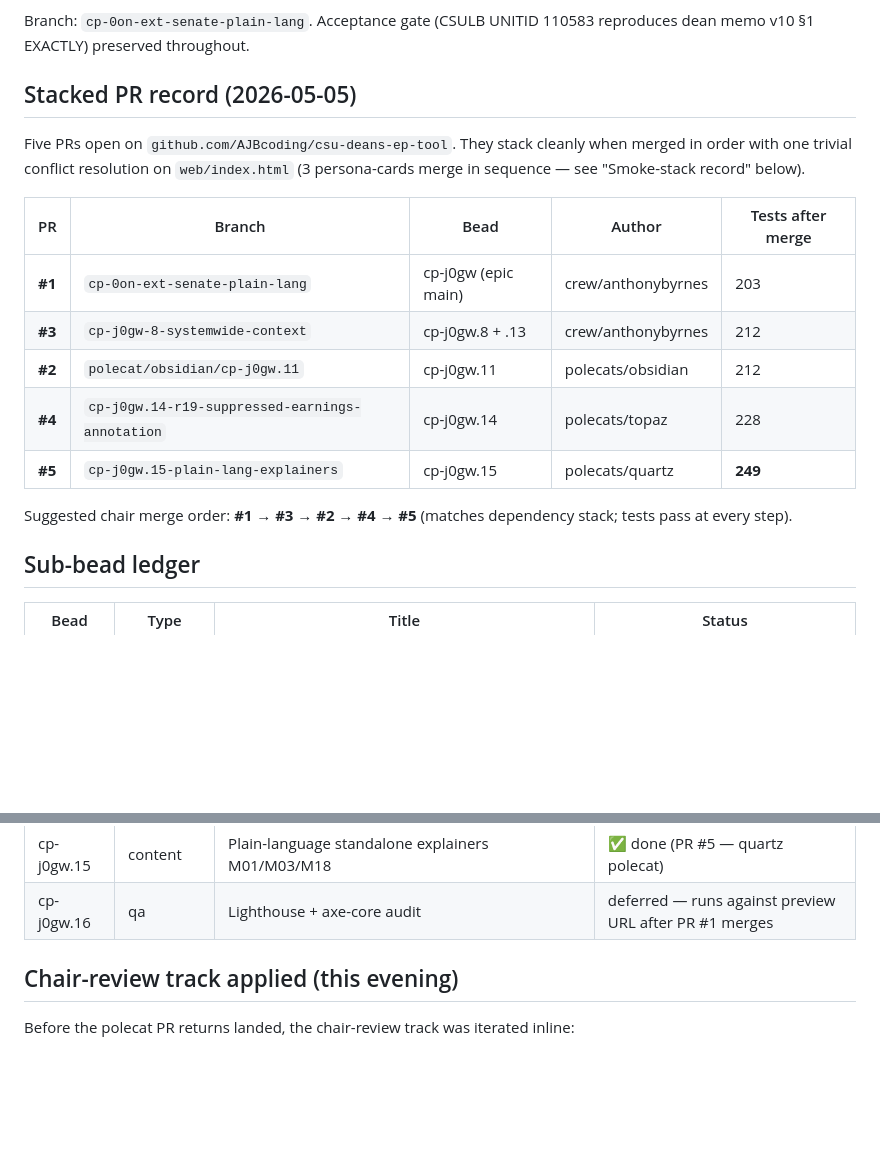
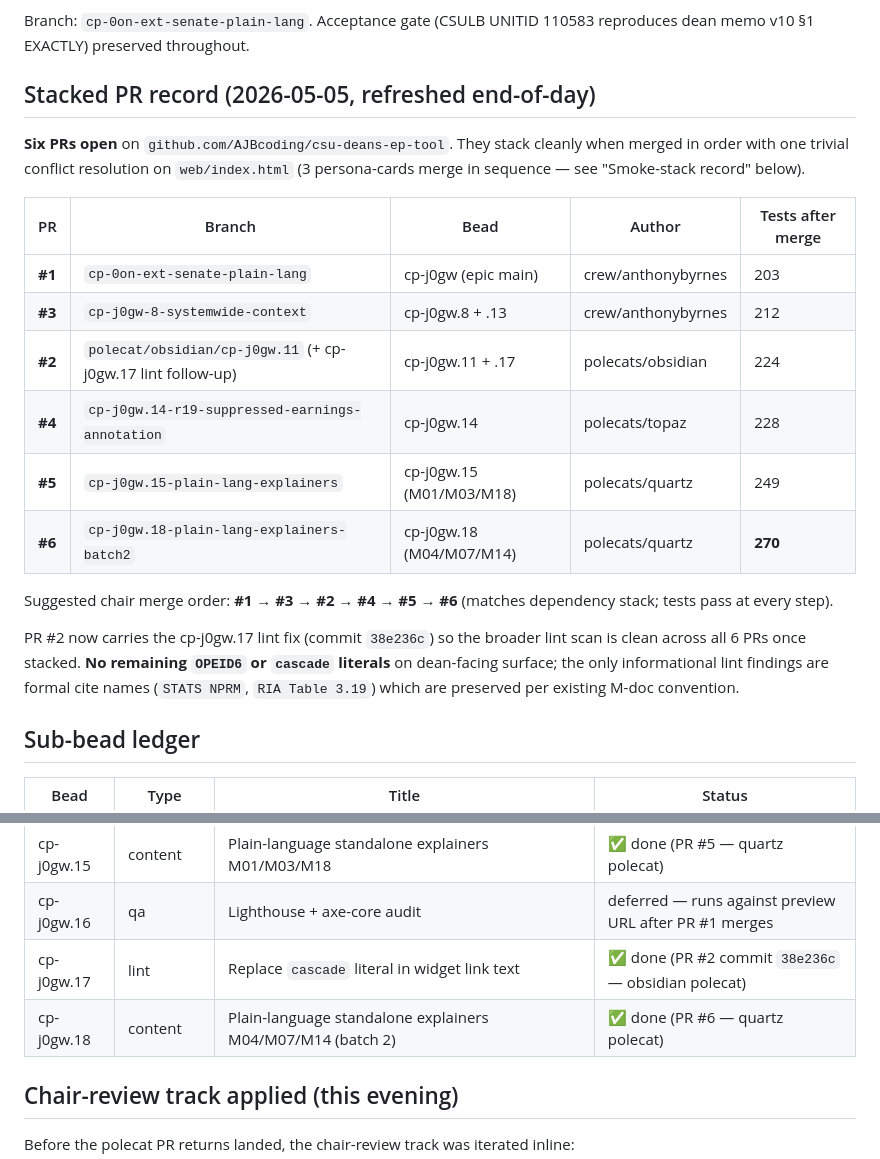
Before and after one commit to AJBcoding/csu-deans-ep-tool, a Markdown page: docs/cp-j0gw-ext-changelog.md, 2 parts joined by grey strips. Rendered like a GitHub page; blank space fills up the shorter version.

Commit message:
docs: changelog refresh — PR #6 + cp-j0gw.17/.18 close-outs
Stacked PR record updated:
- 6 PRs now open (added PR #6, quartz batch-2 explainers M04/M07/M14)
- PR #2 carries obsidian's cp-j0gw.17 lint fix (commit 38e236c)
- Final stacked test count: 270/270
- Suggested chair merge order: #1 -> #3 -> #2 -> #4 -> #5 -> #6
- Broader lint scan: 0 OPEID6/cascade violations remaining; only
  formal cite names (STATS NPRM, RIA Table 3.19) kept per M-doc
  convention.

Sub-bead ledger: cp-j0gw.17 + cp-j0gw.18 marked done with PR pointers.

Co-Authored-By: Claude Opus 4.7 (1M context) <noreply@anthropic.com>

```diff
--- a/docs/cp-j0gw-ext-changelog.md
+++ b/docs/cp-j0gw-ext-changelog.md
@@ -8,19 +8,22 @@ reading-depth toggle + Public Sources page) the chair specified mid-flight.
 Branch: `cp-0on-ext-senate-plain-lang`. Acceptance gate (CSULB UNITID 110583
 reproduces dean memo v10 §1 EXACTLY) preserved throughout.
 
-## Stacked PR record (2026-05-05)
+## Stacked PR record (2026-05-05, refreshed end-of-day)
 
-Five PRs open on `github.com/AJBcoding/csu-deans-ep-tool`. They stack cleanly when merged in order with one trivial conflict resolution on `web/index.html` (3 persona-cards merge in sequence — see "Smoke-stack record" below).
+**Six PRs open** on `github.com/AJBcoding/csu-deans-ep-tool`. They stack cleanly when merged in order with one trivial conflict resolution on `web/index.html` (3 persona-cards merge in sequence — see "Smoke-stack record" below).
 
 | PR | Branch | Bead | Author | Tests after merge |
 |---|---|---|---|---|
 | **#1** | `cp-0on-ext-senate-plain-lang` | cp-j0gw (epic main) | crew/anthonybyrnes | 203 |
 | **#3** | `cp-j0gw-8-systemwide-context` | cp-j0gw.8 + .13 | crew/anthonybyrnes | 212 |
-| **#2** | `polecat/obsidian/cp-j0gw.11` | cp-j0gw.11 | polecats/obsidian | 212 |
+| **#2** | `polecat/obsidian/cp-j0gw.11` (+ cp-j0gw.17 lint follow-up) | cp-j0gw.11 + .17 | polecats/obsidian | 224 |
 | **#4** | `cp-j0gw.14-r19-suppressed-earnings-annotation` | cp-j0gw.14 | polecats/topaz | 228 |
-| **#5** | `cp-j0gw.15-plain-lang-explainers` | cp-j0gw.15 | polecats/quartz | **249** |
+| **#5** | `cp-j0gw.15-plain-lang-explainers` | cp-j0gw.15 (M01/M03/M18) | polecats/quartz | 249 |
+| **#6** | `cp-j0gw.18-plain-lang-explainers-batch2` | cp-j0gw.18 (M04/M07/M14) | polecats/quartz | **270** |
 
-Suggested chair merge order: **#1 → #3 → #2 → #4 → #5** (matches dependency stack; tests pass at every step).
+Suggested chair merge order: **#1 → #3 → #2 → #4 → #5 → #6** (matches dependency stack; tests pass at every step).
+
+PR #2 now carries the cp-j0gw.17 lint fix (commit `38e236c`) so the broader lint scan is clean across all 6 PRs once stacked. **No remaining `OPEID6` or `cascade` literals** on dean-facing surface; the only informational lint findings are formal cite names (`STATS NPRM`, `RIA Table 3.19`) which are preserved per existing M-doc convention.
 
 ## Sub-bead ledger
 
@@ -42,6 +45,8 @@ Suggested chair merge order: **#1 → #3 → #2 → #4 → #5** (matches depende
 | cp-j0gw.14 | engine | R19 suppressed-earnings annotation — 4th provenance value | ✅ done (PR #4 — topaz polecat) |
 | cp-j0gw.15 | content | Plain-language standalone explainers M01/M03/M18 | ✅ done (PR #5 — quartz polecat) |
 | cp-j0gw.16 | qa | Lighthouse + axe-core audit | deferred — runs against preview URL after PR #1 merges |
+| cp-j0gw.17 | lint | Replace `cascade` literal in widget link text | ✅ done (PR #2 commit `38e236c` — obsidian polecat) |
+| cp-j0gw.18 | content | Plain-language standalone explainers M04/M07/M14 (batch 2) | ✅ done (PR #6 — quartz polecat) |
 
 ## Chair-review track applied (this evening)
 
```
